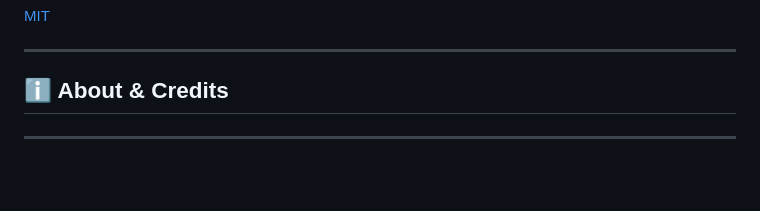
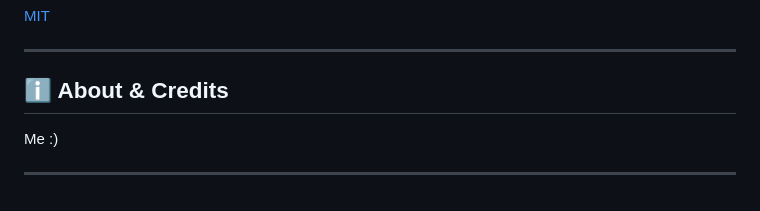
Before and after one commit to KAMIKAZE31-cyber/Developer_Tools, a Markdown page: README.md, the part around the change. Drawn GitHub-style.

```diff
--- a/README.md
+++ b/README.md
@@ -103,6 +103,8 @@ uv run manage.py runserver
 ---
 
 ## ℹ️ About & Credits
+Me :)
+
 
 
 
```
